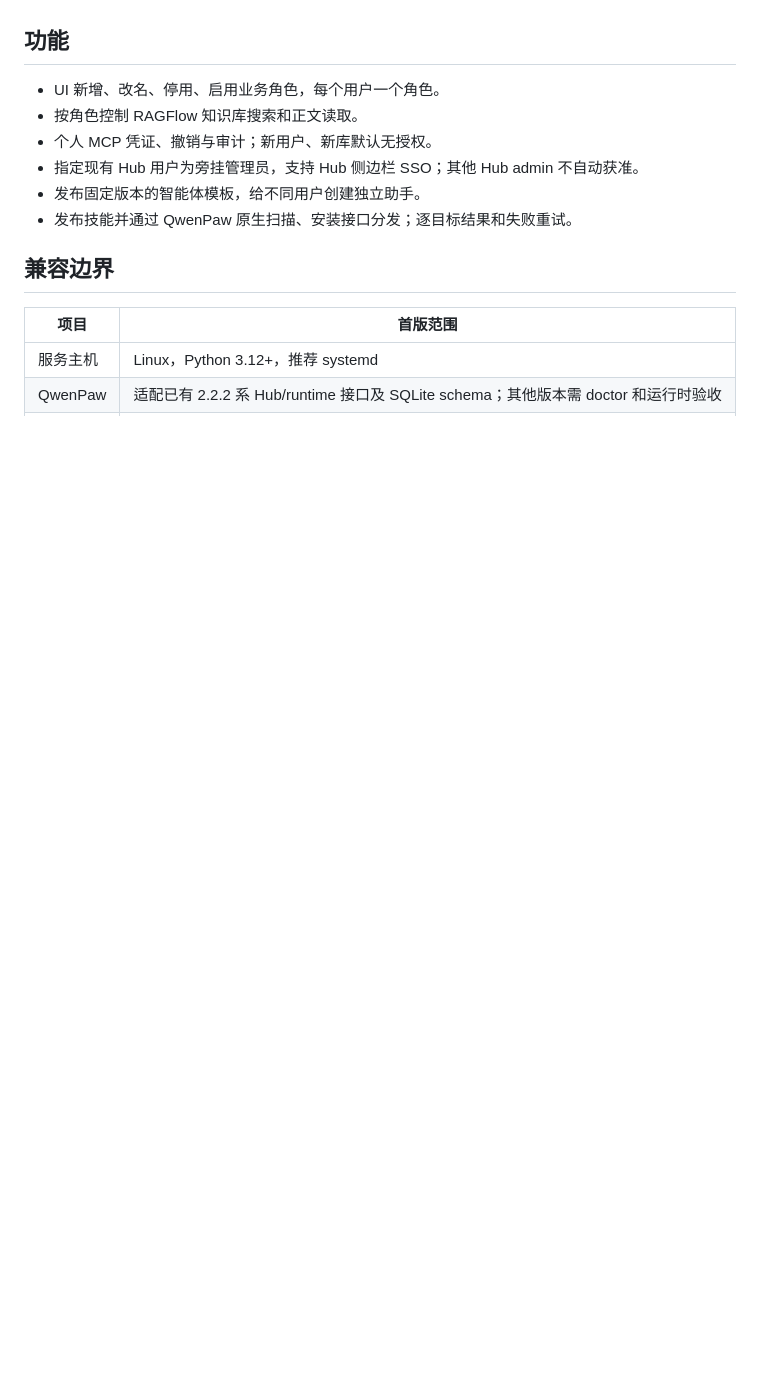
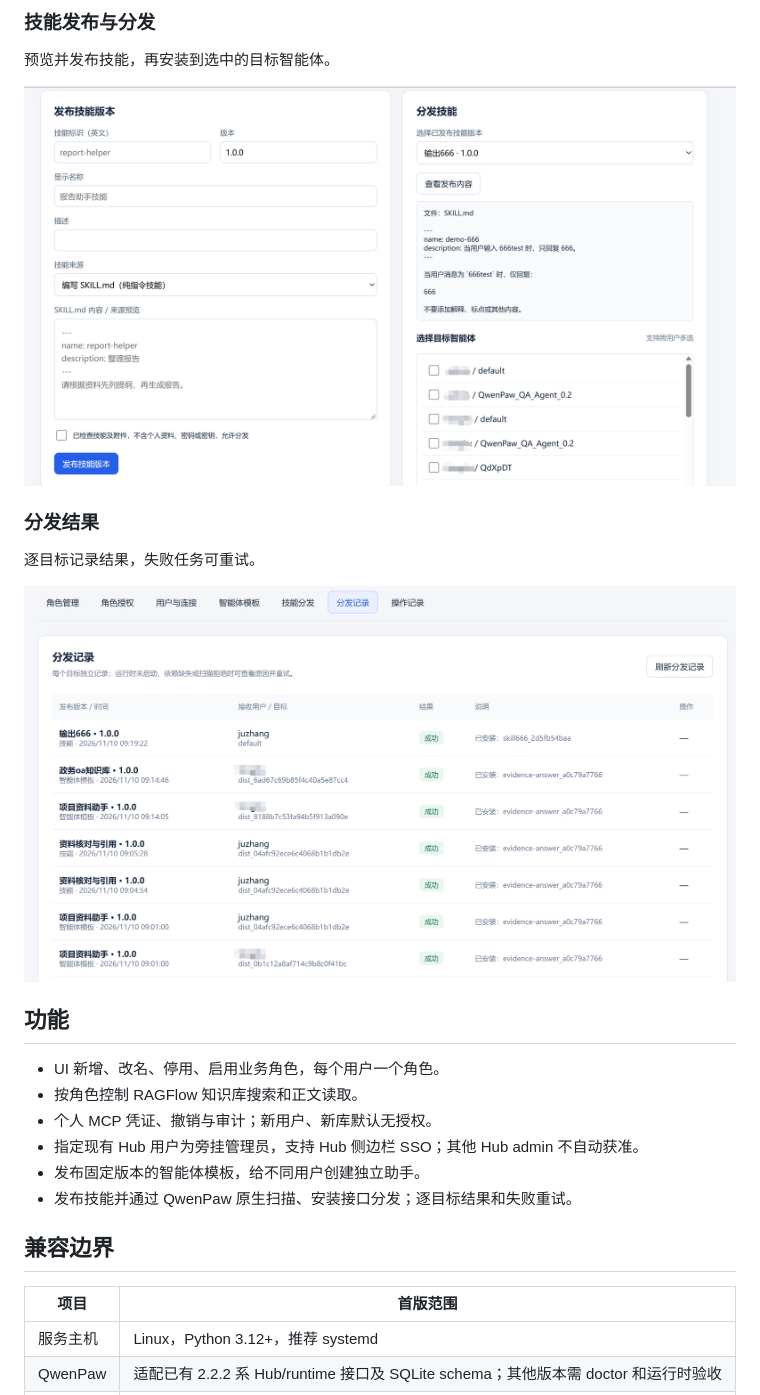
Before and after one commit to gdut-LDan/qwenpaw-sidecar, a Markdown page: README.md, the part around one of its changes. GitHub-like rendering; pictures changed too: docs/screenshots/deliveries.png (added), docs/screenshots/skills.png (added); blank space fills up the shorter version.

```diff
--- a/README.md
+++ b/README.md
@@ -8,3 +37,14 @@
+### 技能发布与分发
+
+预览并发布技能，再安装到选中的目标智能体。
+
+![技能分发](docs/screenshots/skills.png)
+
+### 分发结果
+
+逐目标记录结果，失败任务可重试。
+
+![分发记录](docs/screenshots/deliveries.png)
 
 ## 功能
 
```
Also changed, not shown: other parts of README.md (+29 -0 lines), docs/screenshots/permissions.png (added), docs/screenshots/roles.png (added), docs/screenshots/templates.png (added), docs/screenshots/users.png (added).
